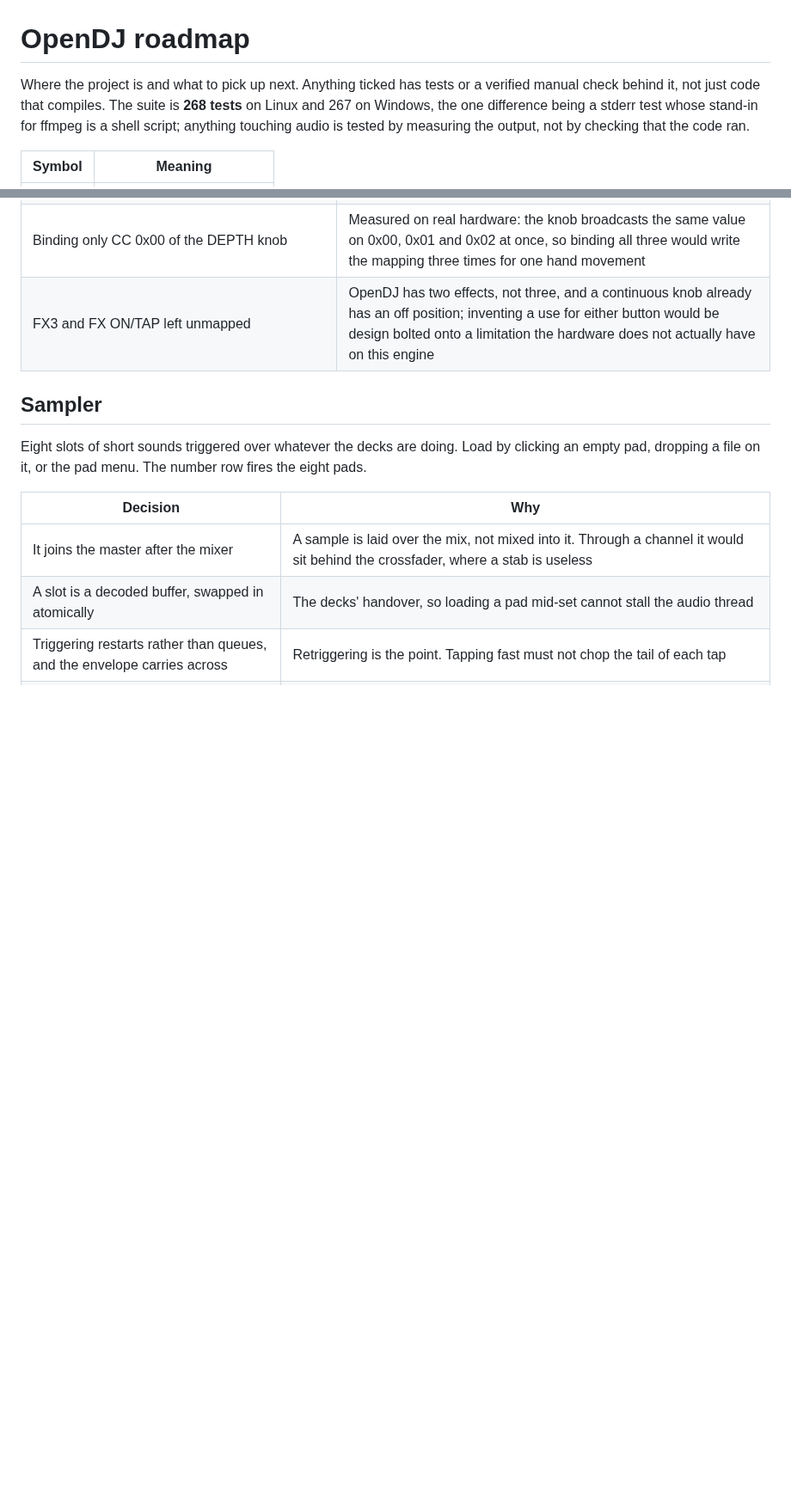
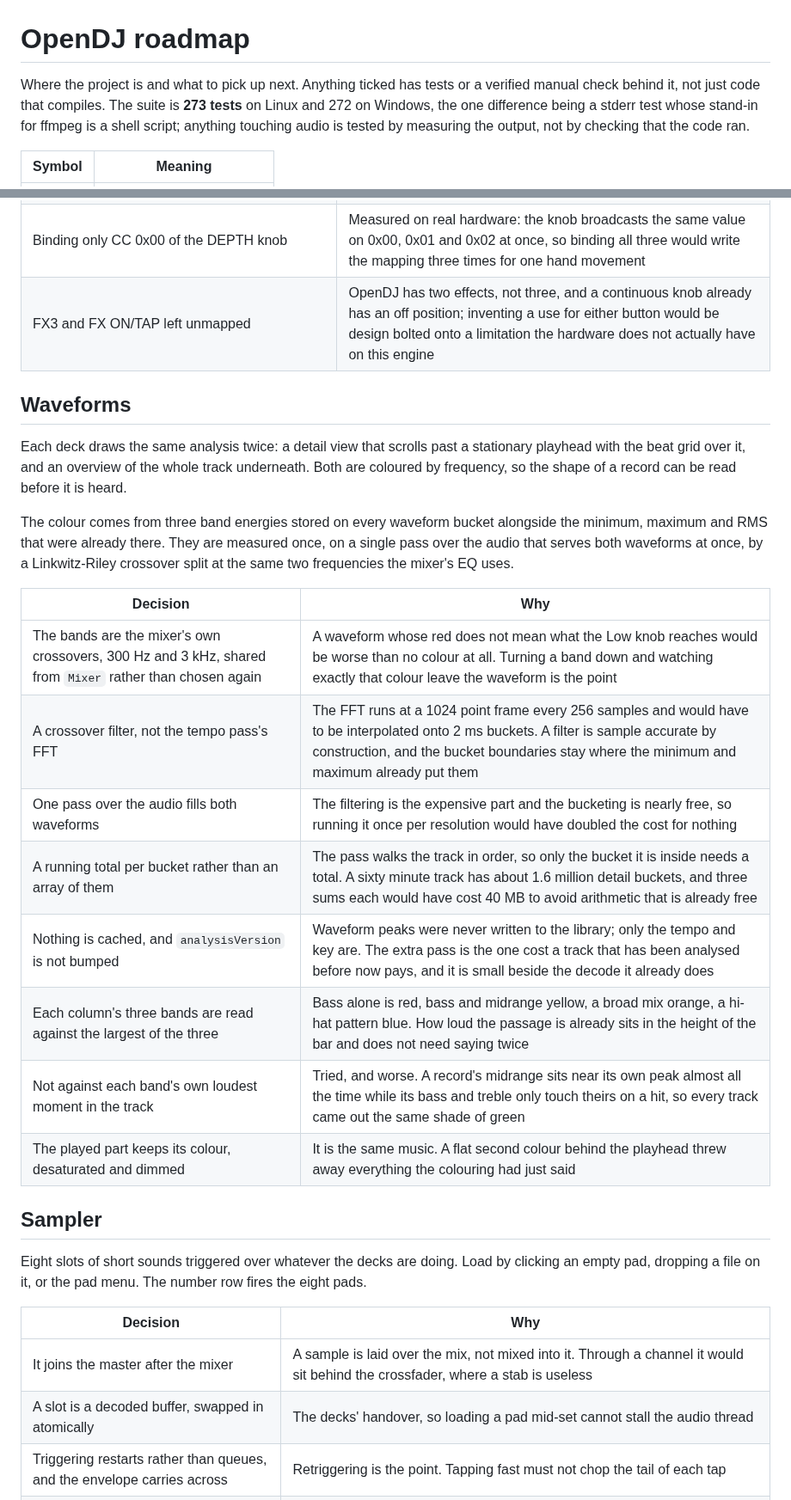
Before and after one commit to s4turns/opendj, a Markdown page: ROADMAP.md, 2 parts joined by grey strips. Shown at 86% size. Drawn GitHub-style; blank space fills up the shorter version.

```diff
--- a/ROADMAP.md
+++ b/ROADMAP.md
@@ -1,7 +1,7 @@
 # OpenDJ roadmap
 
 Where the project is and what to pick up next. Anything ticked has tests or a verified manual
-check behind it, not just code that compiles. The suite is **268 tests** on Linux and 267 on
+check behind it, not just code that compiles. The suite is **273 tests** on Linux and 272 on
 Windows, the one difference being a stderr test whose stand-in for ffmpeg is a shell script;
 anything touching audio is tested by measuring the output, not by checking that the code ran.
 
@@ -280,6 +280,28 @@ already turns an effect off at zero.
 | The selection lives in `ActionDispatcher`, one small integer per channel, alongside `shiftHeld` and `tempoRangePercent` | It is exactly that kind of state: not audio, not persisted, read by the next action rather than stored on a deck or the mixer |
 | Binding only CC 0x00 of the DEPTH knob | Measured on real hardware: the knob broadcasts the same value on 0x00, 0x01 and 0x02 at once, so binding all three would write the mapping three times for one hand movement |
 | FX3 and FX ON/TAP left unmapped | OpenDJ has two effects, not three, and a continuous knob already has an off position; inventing a use for either button would be design bolted onto a limitation the hardware does not actually have on this engine |
+
+## Waveforms
+
+Each deck draws the same analysis twice: a detail view that scrolls past a stationary playhead
+with the beat grid over it, and an overview of the whole track underneath. Both are coloured by
+frequency, so the shape of a record can be read before it is heard.
+
+The colour comes from three band energies stored on every waveform bucket alongside the minimum,
+maximum and RMS that were already there. They are measured once, on a single pass over the
+audio that serves both waveforms at once, by a Linkwitz-Riley crossover split at the same two
+frequencies the mixer's EQ uses.
+
+| Decision | Why |
+| --- | --- |
+| The bands are the mixer's own crossovers, 300 Hz and 3 kHz, shared from `Mixer` rather than chosen again | A waveform whose red does not mean what the Low knob reaches would be worse than no colour at all. Turning a band down and watching exactly that colour leave the waveform is the point |
+| A crossover filter, not the tempo pass's FFT | The FFT runs at a 1024 point frame every 256 samples and would have to be interpolated onto 2 ms buckets. A filter is sample accurate by construction, and the bucket boundaries stay where the minimum and maximum already put them |
+| One pass over the audio fills both waveforms | The filtering is the expensive part and the bucketing is nearly free, so running it once per resolution would have doubled the cost for nothing |
+| A running total per bucket rather than an array of them | The pass walks the track in order, so only the bucket it is inside needs a total. A sixty minute track has about 1.6 million detail buckets, and three sums each would have cost 40 MB to avoid arithmetic that is already free |
+| Nothing is cached, and `analysisVersion` is not bumped | Waveform peaks were never written to the library; only the tempo and key are. The extra pass is the one cost a track that has been analysed before now pays, and it is small beside the decode it already does |
+| Each column's three bands are read against the largest of the three | Bass alone is red, bass and midrange yellow, a broad mix orange, a hi-hat pattern blue. How loud the passage is already sits in the height of the bar and does not need saying twice |
+| Not against each band's own loudest moment in the track | Tried, and worse. A record's midrange sits near its own peak almost all the time while its bass and treble only touch theirs on a hit, so every track came out the same shade of green |
+| The played part keeps its colour, desaturated and dimmed | It is the same music. A flat second colour behind the playhead threw away everything the colouring had just said |
 
 ## Sampler
 
```
Also changed, not shown: other parts of ROADMAP.md (+2 -2 lines), README.md (+6 -1 lines), images/screenshot.jpg, 7 other files.
